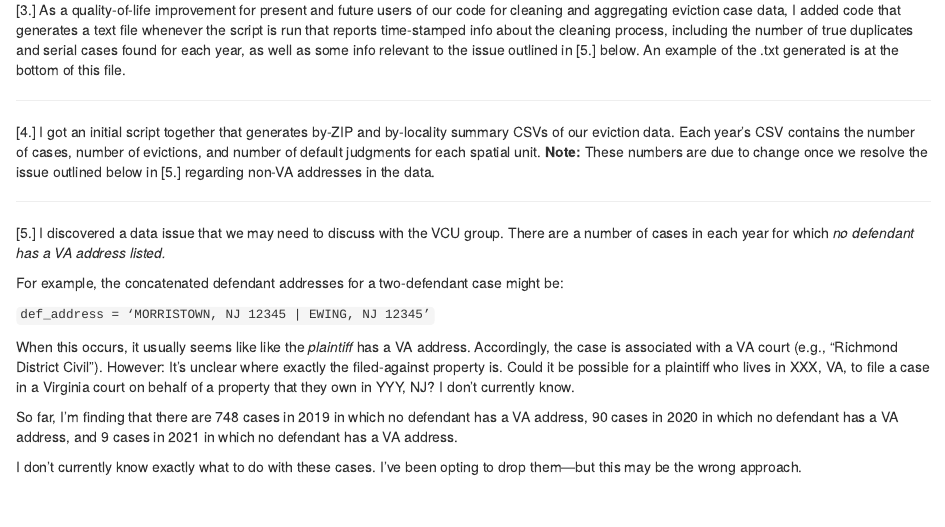
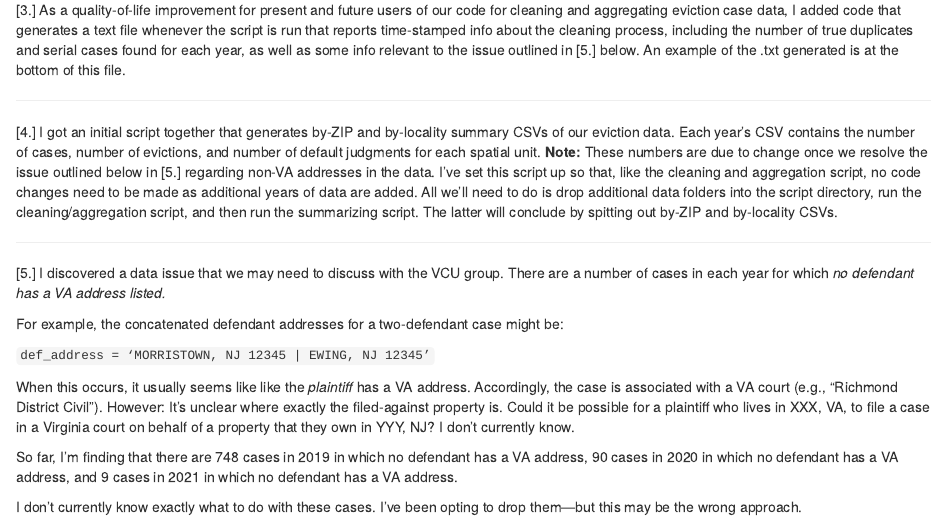
Before and after one commit to virginiaequitycenter/summer-sandbox, an R Markdown document (evictions-jgg/jgg-update-week-of-6-28.Rmd): the page in a window 1100 px wide, from 480 px down. The pictures show the output file evictions-jgg/jgg-update-week-of-6-28.html that the author committed with the source, opened offline.

Commit message:
jgg weekly update rev2

```diff
--- a/evictions-jgg/jgg-update-week-of-6-28.Rmd
+++ b/evictions-jgg/jgg-update-week-of-6-28.Rmd
@@ -25,7 +25,7 @@ Below is an overview of what I've been working on this past week.
 
 ---
 
-[4.] I got an initial script together that generates by-ZIP and by-locality summary CSVs of our eviction data. Each year's CSV contains the number of cases, number of evictions, and number of default judgments for each spatial unit. **Note:** These numbers are due to change once we resolve the issue outlined below in [5.] regarding non-VA addresses in the data.
+[4.] I got an initial script together that generates by-ZIP and by-locality summary CSVs of our eviction data. Each year's CSV contains the number of cases, number of evictions, and number of default judgments for each spatial unit. **Note:** These numbers are due to change once we resolve the issue outlined below in [5.] regarding non-VA addresses in the data. I've set this script up so that, like the cleaning and aggregation script, no code changes need to be made as additional years of data are added. All we'll need to do is drop additional data folders into the script directory, run the cleaning/aggregation script, and then run the summarizing script. The latter will conclude by spitting out by-ZIP and by-locality CSVs.
 
 ---
 
```
Also changed, not shown: evictions-jgg/jgg-update-week-of-6-28.html, 1 other file.
